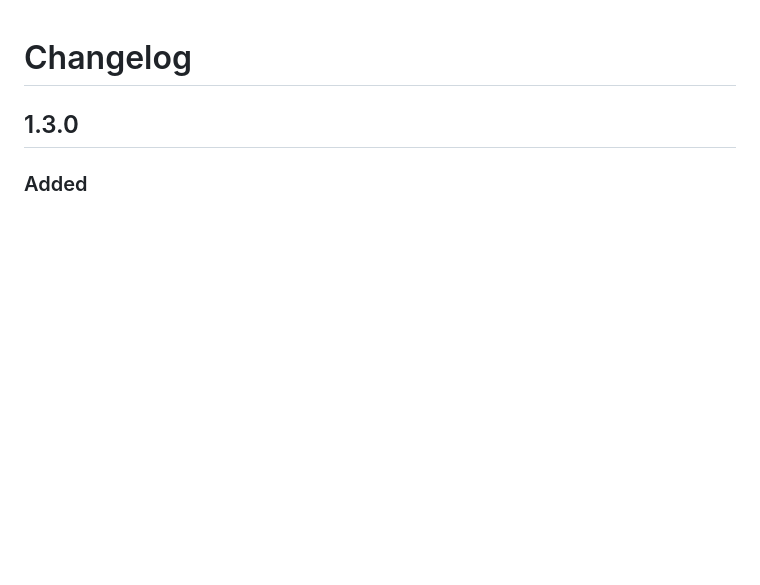
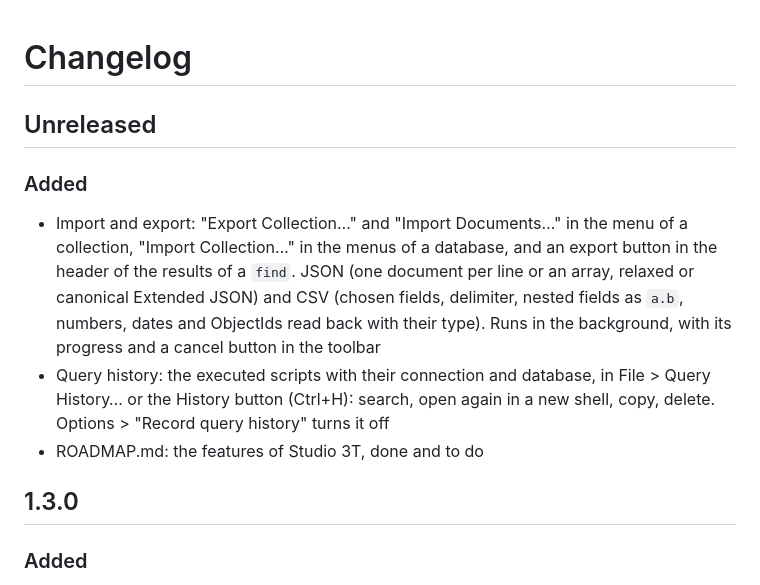
Before and after one commit to Tatayoyoh/rustyrobo, a Markdown page: CHANGELOG.md, the part around the change. Rendered like a GitHub page; blank space fills up the shorter version.

```diff
--- a/CHANGELOG.md
+++ b/CHANGELOG.md
@@ -1,4 +1,11 @@
 # Changelog
+
+## Unreleased
+
+### Added
+- Import and export: "Export Collection…" and "Import Documents…" in the menu of a collection, "Import Collection…" in the menus of a database, and an export button in the header of the results of a `find`. JSON (one document per line or an array, relaxed or canonical Extended JSON) and CSV (chosen fields, delimiter, nested fields as `a.b`, numbers, dates and ObjectIds read back with their type). Runs in the background, with its progress and a cancel button in the toolbar
+- Query history: the executed scripts with their connection and database, in File > Query History… or the History button (Ctrl+H): search, open again in a new shell, copy, delete. Options > "Record query history" turns it off
+- ROADMAP.md: the features of Studio 3T, done and to do
 
 ## 1.3.0
 
```
Also changed, not shown: README.md (+8 -0 lines), ROADMAP.md (added, +97 -0 lines), docs/screenshots/13-history.png (added), docs/screenshots/14-export.png (added), 14 other files.
